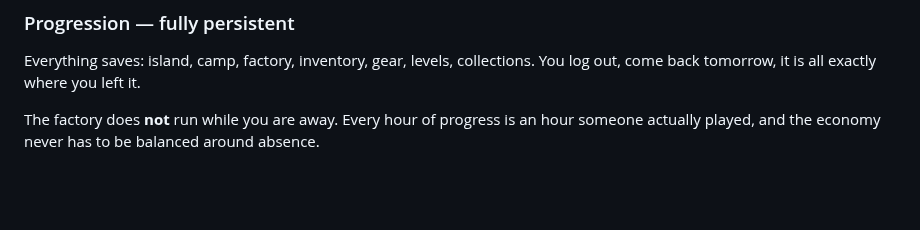
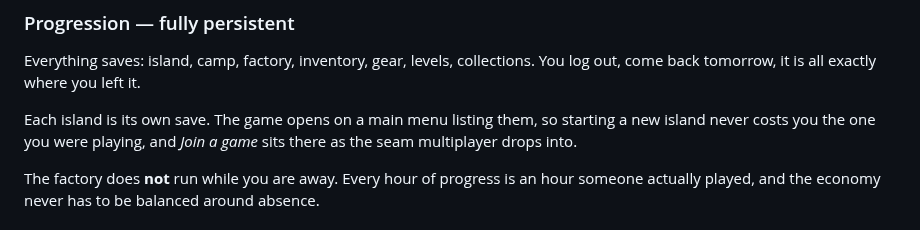
Before and after one commit to Abiel990310/CCgame, a Markdown page: DESIGN.md, the part around the change. Rendered like a GitHub page; blank space fills up the shorter version.

```diff
--- a/DESIGN.md
+++ b/DESIGN.md
@@ -101,6 +101,10 @@ is what eventually pushes expansion outward, which is the long game working.
 Everything saves: island, camp, factory, inventory, gear, levels, collections.
 You log out, come back tomorrow, it is all exactly where you left it.
 
+Each island is its own save. The game opens on a main menu listing them, so
+starting a new island never costs you the one you were playing, and *Join a
+game* sits there as the seam multiplayer drops into.
+
 The factory does **not** run while you are away. Every hour of progress is an
 hour someone actually played, and the economy never has to be balanced around
 absence.
```
Also changed, not shown: README.md (+12 -3 lines), docs/menu.png (added), 10 other files.
